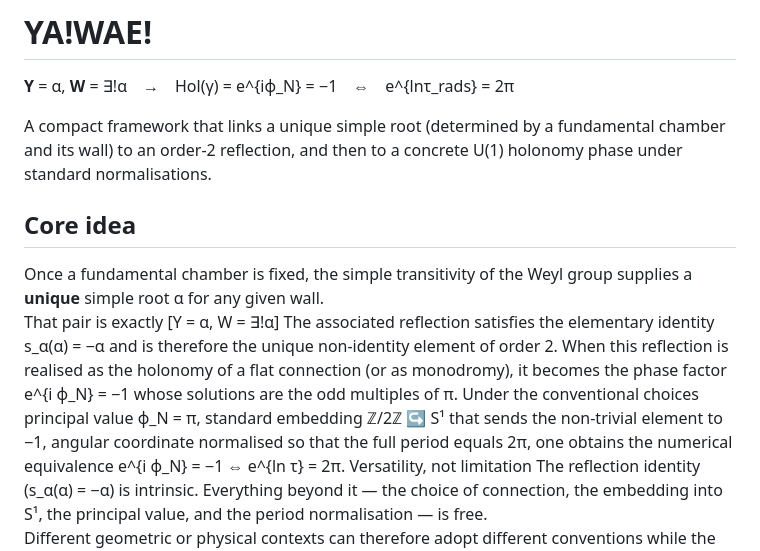
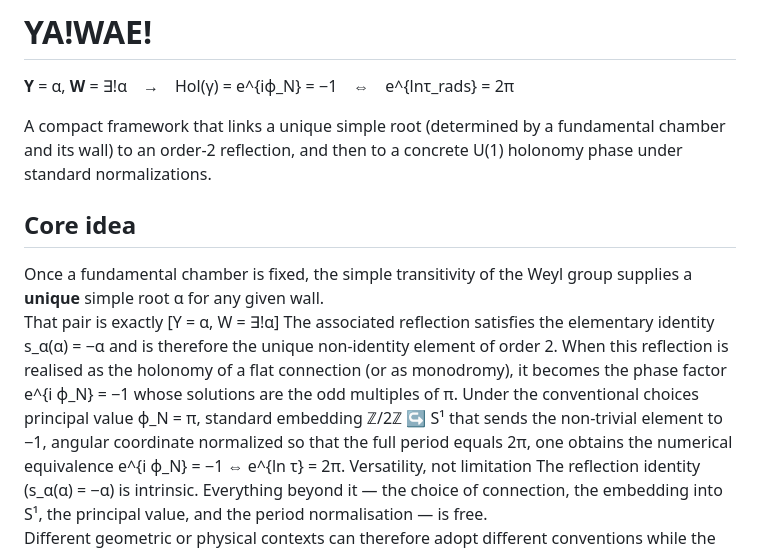
Before and after one commit to TheAstrographer/YA-WAE-EQUATIONS, a Markdown page: README.md, the part around the change. Rendered like a GitHub page.

```diff
--- a/README.md
+++ b/README.md
@@ -4,7 +4,7 @@
 
 **Y** = α, **W** = ∃!α → Hol(γ) = e^{iϕ_N} = −1 ⇔ e^{lnτ_rads} = 2π
 
-A compact framework that links a unique simple root (determined by a fundamental chamber and its wall) to an order-2 reflection, and then to a concrete U(1) holonomy phase under standard normalisations.
+A compact framework that links a unique simple root (determined by a fundamental chamber and its wall) to an order-2 reflection, and then to a concrete U(1) holonomy phase under standard normalizations.
 
 ## Core idea
 
@@ -20,7 +20,7 @@ whose solutions are the odd multiples of π.
 Under the conventional choices
 principal value ϕ_N = π,
 standard embedding ℤ/2ℤ ↪ S¹ that sends the non-trivial element to −1,
-angular coordinate normalised so that the full period equals 2π,
+angular coordinate normalized so that the full period equals 2π,
 one obtains the numerical equivalence
 e^{i ϕ_N} = −1  ⇔  e^{ln τ} = 2π.
 Versatility, not limitation
```
